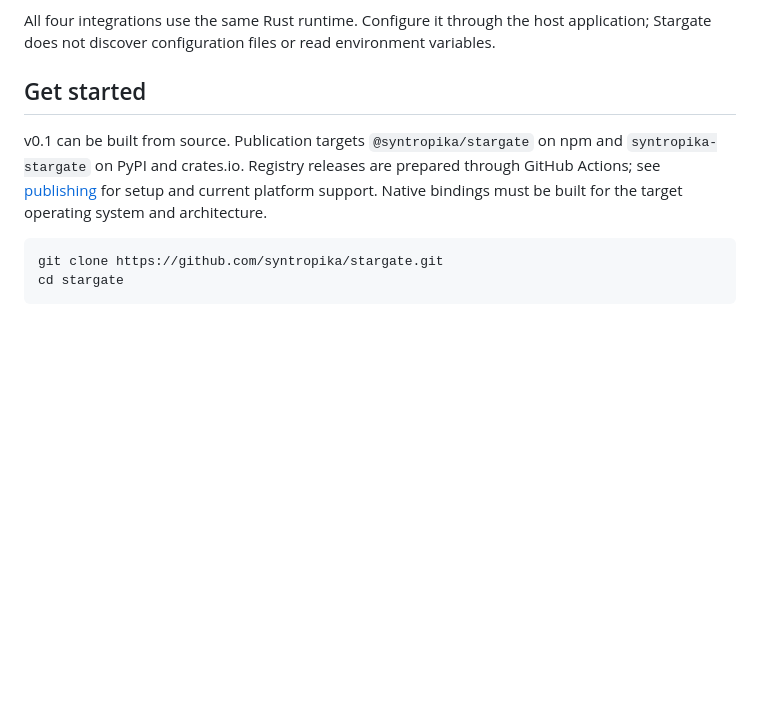
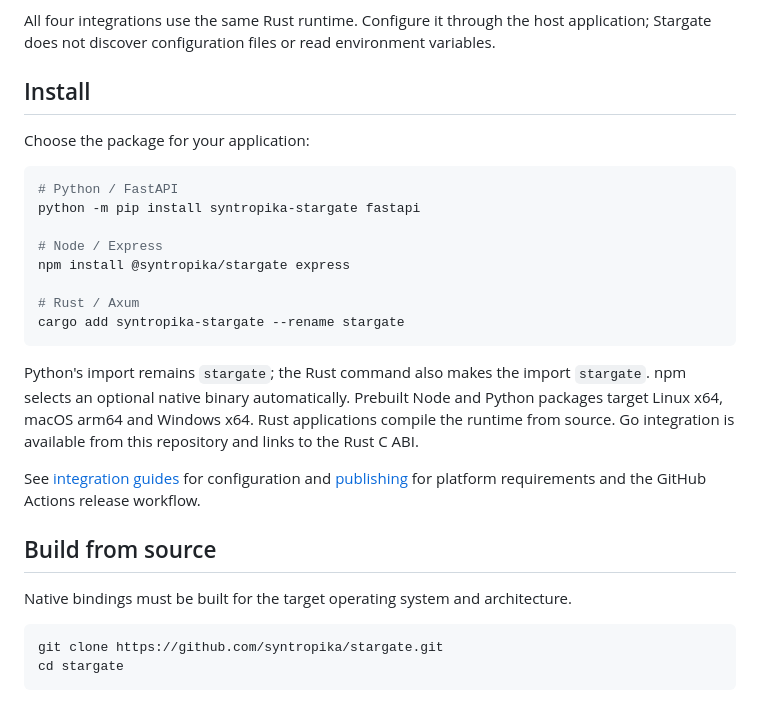
Before and after one commit to syntropika/stargate, a Markdown page: README.md, the part around the change. GitHub-like rendering; blank space fills up the shorter version.

Commit message:
docs: add registry installation commands for stargate

````diff
--- a/README.md
+++ b/README.md
@@ -19,9 +19,28 @@ Mount Stargate in your application, pass your identity provider settings and pro
 
 All four integrations use the same Rust runtime. Configure it through the host application; Stargate does not discover configuration files or read environment variables.
 
-## Get started
+## Install
 
-v0.1 can be built from source. Publication targets `@syntropika/stargate` on npm and `syntropika-stargate` on PyPI and crates.io. Registry releases are prepared through GitHub Actions; see [publishing](docs/publishing.md) for setup and current platform support. Native bindings must be built for the target operating system and architecture.
+Choose the package for your application:
+
+```sh
+# Python / FastAPI
+python -m pip install syntropika-stargate fastapi
+
+# Node / Express
+npm install @syntropika/stargate express
+
+# Rust / Axum
+cargo add syntropika-stargate --rename stargate
+```
+
+Python's import remains `stargate`; the Rust command also makes the import `stargate`. npm selects an optional native binary automatically. Prebuilt Node and Python packages target Linux x64, macOS arm64 and Windows x64. Rust applications compile the runtime from source. Go integration is available from this repository and links to the Rust C ABI.
+
+See [integration guides](docs/integrations.md) for configuration and [publishing](docs/publishing.md) for platform requirements and the GitHub Actions release workflow.
+
+## Build from source
+
+Native bindings must be built for the target operating system and architecture.
 
 ```sh
 git clone https://github.com/syntropika/stargate.git
````
